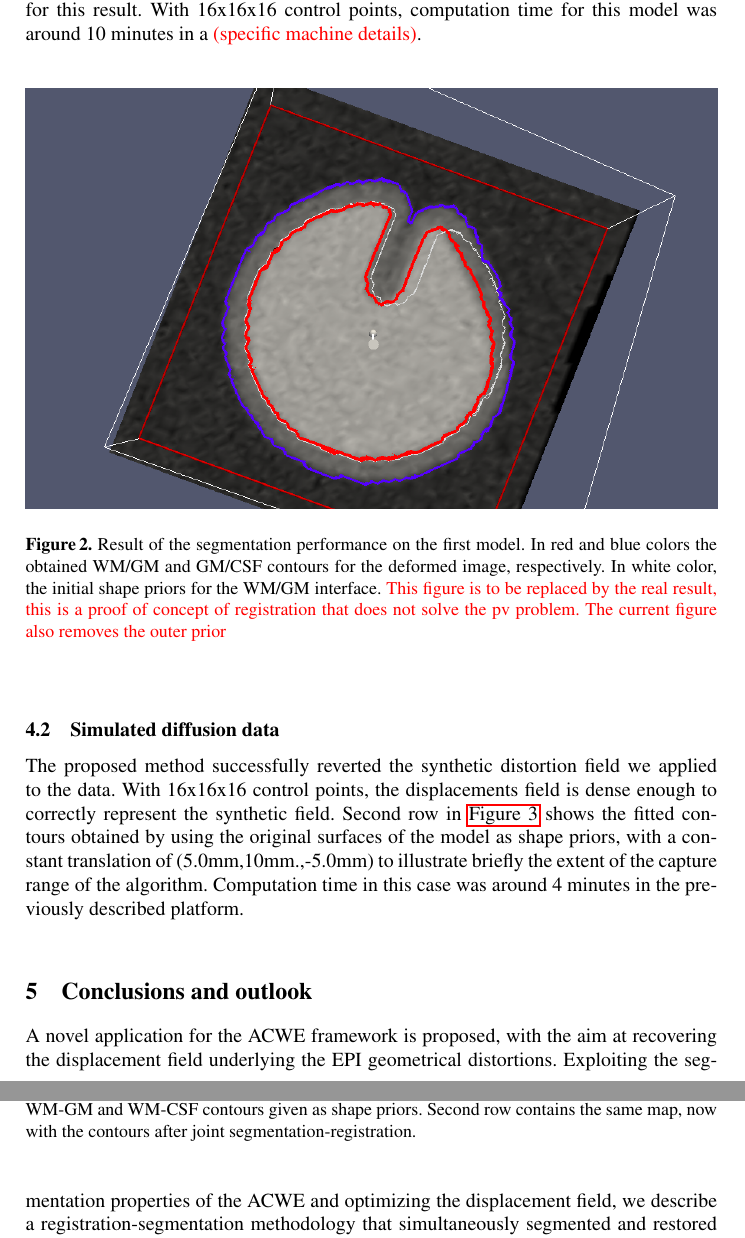
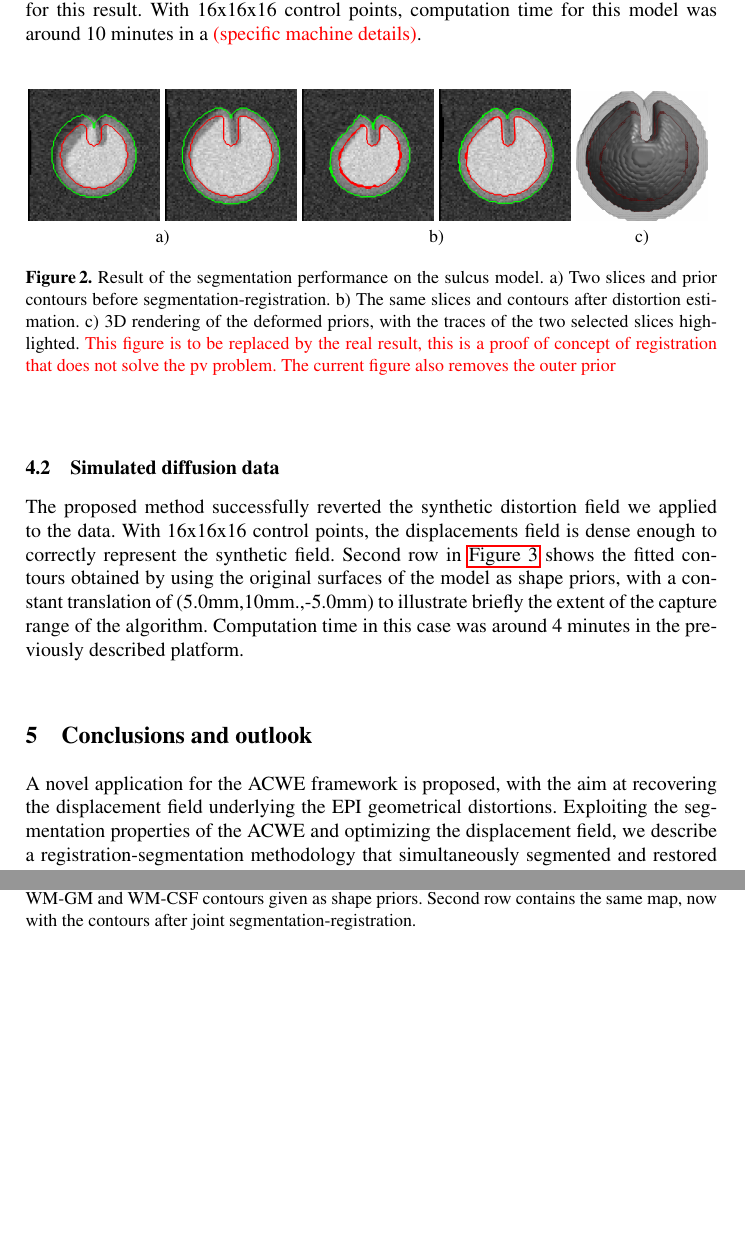
Before and after one commit to oesteban/RegSeg-NeuroImage2016, a LaTeX paper (2013-IPMI/Latex/00-Main.tex, which reads 2013-IPMI/Latex/05-Results.tex): two parts of pages 8 and 9 of 12, joined at a grey line, cut so that both start at the same text, the shorter picture padded with empty space. Compiled offline with pdfLaTeX.

Commit message:
replacing more final result visualizations for model 2

```diff
--- a/2013-IPMI/Latex/05-Results.tex
+++ b/2013-IPMI/Latex/05-Results.tex
@@ -10,13 +10,22 @@ partial voluming in the outer contour of the sulcus.
 for this result. With 16x16x16 control points,
 computation time for this model was around
 10 minutes in a {\color{red}{(specific machine details)}}.
+
 \begin{figure}
-\includegraphics[width=1.0\textwidth]{model2result}
-\caption{Result of the segmentation performance on the first
-model. In red and blue colors the obtained \ac{wm}/\ac{gm}
-and \ac{gm}/\ac{csf} contours for the deformed image, respectively.
-In white color, the initial shape priors for the \ac{wm}/\ac{gm}
-interface.
+\begin{tabular}{ccccc}
+\includegraphics[width=0.19\textwidth]{model2result_b_1} &
+\includegraphics[width=0.19\textwidth]{model2result_b_2} &
+\includegraphics[width=0.19\textwidth]{model2result_a_1} &
+\includegraphics[width=0.19\textwidth]{model2result_a_2} &
+\includegraphics[width=0.19\textwidth]{model2surf} \\
+\multicolumn{2}{c}{a)} & \multicolumn{2}{c}{b)} & c)
+\end{tabular}
+\caption{Result of the segmentation performance on the sulcus model.
+a) Two slices and prior contours before segmentation-registration. b) The same slices and contours after distortion estimation. c) 3D rendering of the deformed priors, with the traces of the two selected slices highlighted.
+%In red and blue colors the obtained \ac{wm}/\ac{gm}
+%and \ac{gm}/\ac{csf} contours for the deformed image, respectively.
+%In white color, the initial shape priors for the \ac{wm}/\ac{gm}
+%interface.
 {\color{red}{This figure is to be replaced by the real result,
 this is a proof of concept of registration that does not solve
 the pv problem. The current figure also removes the outer prior}}}
```
Also changed, not shown: 2013-IPMI/Figures/model2result_a_1.eps (added), 2013-IPMI/Figures/model2result_a_1.png (added), 2013-IPMI/Figures/model2result_a_2.eps (added), 2013-IPMI/Figures/model2result_a_2.png (added), 2013-IPMI/Figures/model2result_b_1.eps (added), 2013-IPMI/Figures/model2result_b_1.png (added), 2013-IPMI/Figures/model2result_b_2.eps (added), 2013-IPMI/Figures/model2result_b_2.png (added), 2013-IPMI/Figures/model2surf.png (added), 2 other files.
